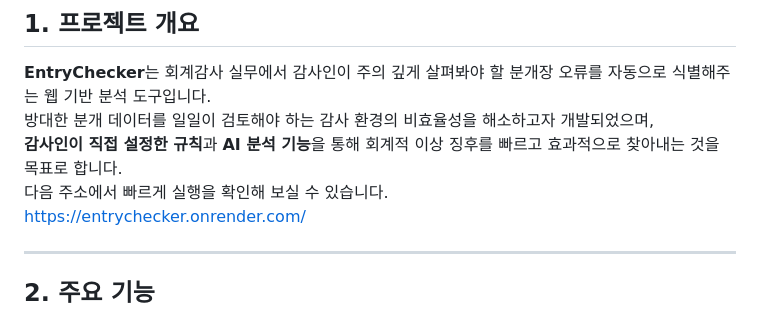
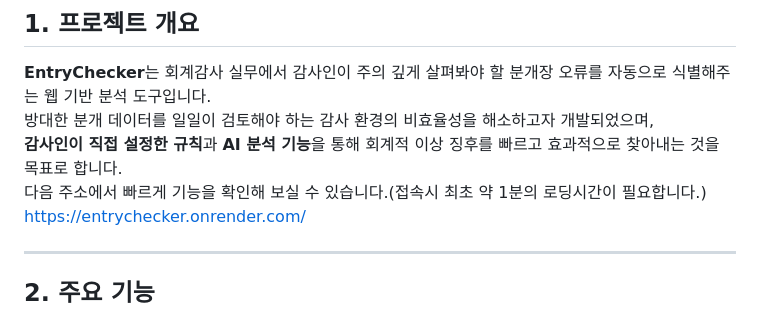
Before and after one commit to isony10/EntryChecker, a Markdown page: README.md, the part around the change. GitHub-like rendering.

```diff
--- a/README.md
+++ b/README.md
@@ -5,7 +5,7 @@
 **EntryChecker**는 회계감사 실무에서 감사인이 주의 깊게 살펴봐야 할 분개장 오류를 자동으로 식별해주는 웹 기반 분석 도구입니다.
 방대한 분개 데이터를 일일이 검토해야 하는 감사 환경의 비효율성을 해소하고자 개발되었으며,
 **감사인이 직접 설정한 규칙**과 **AI 분석 기능**을 통해 회계적 이상 징후를 빠르고 효과적으로 찾아내는 것을 목표로 합니다.
-다음 주소에서 빠르게 실행을 확인해 보실 수 있습니다.
+다음 주소에서 빠르게 기능을 확인해 보실 수 있습니다.(접속시 최초 약 1분의 로딩시간이 필요합니다.)
 https://entrychecker.onrender.com/
 
 ---
```
